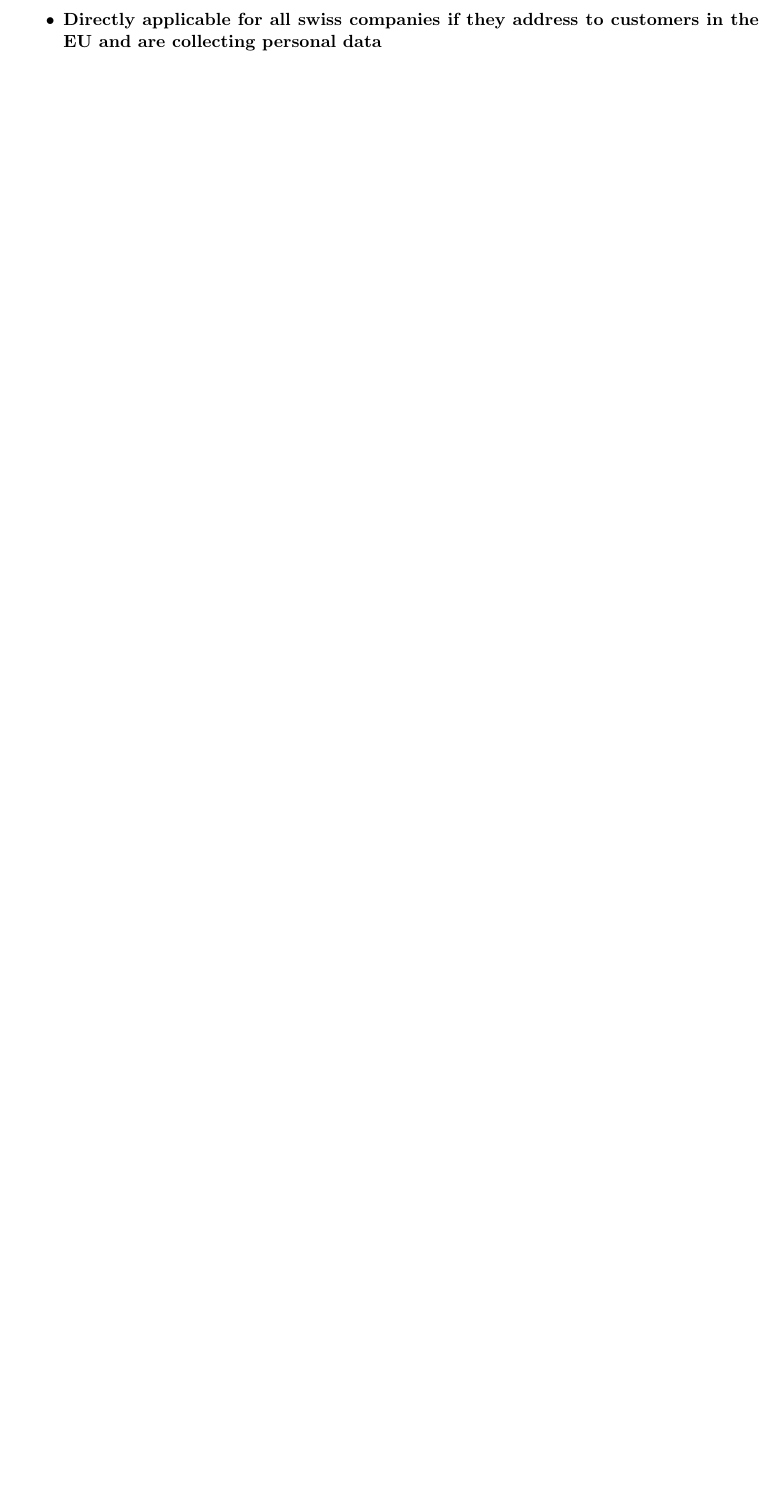
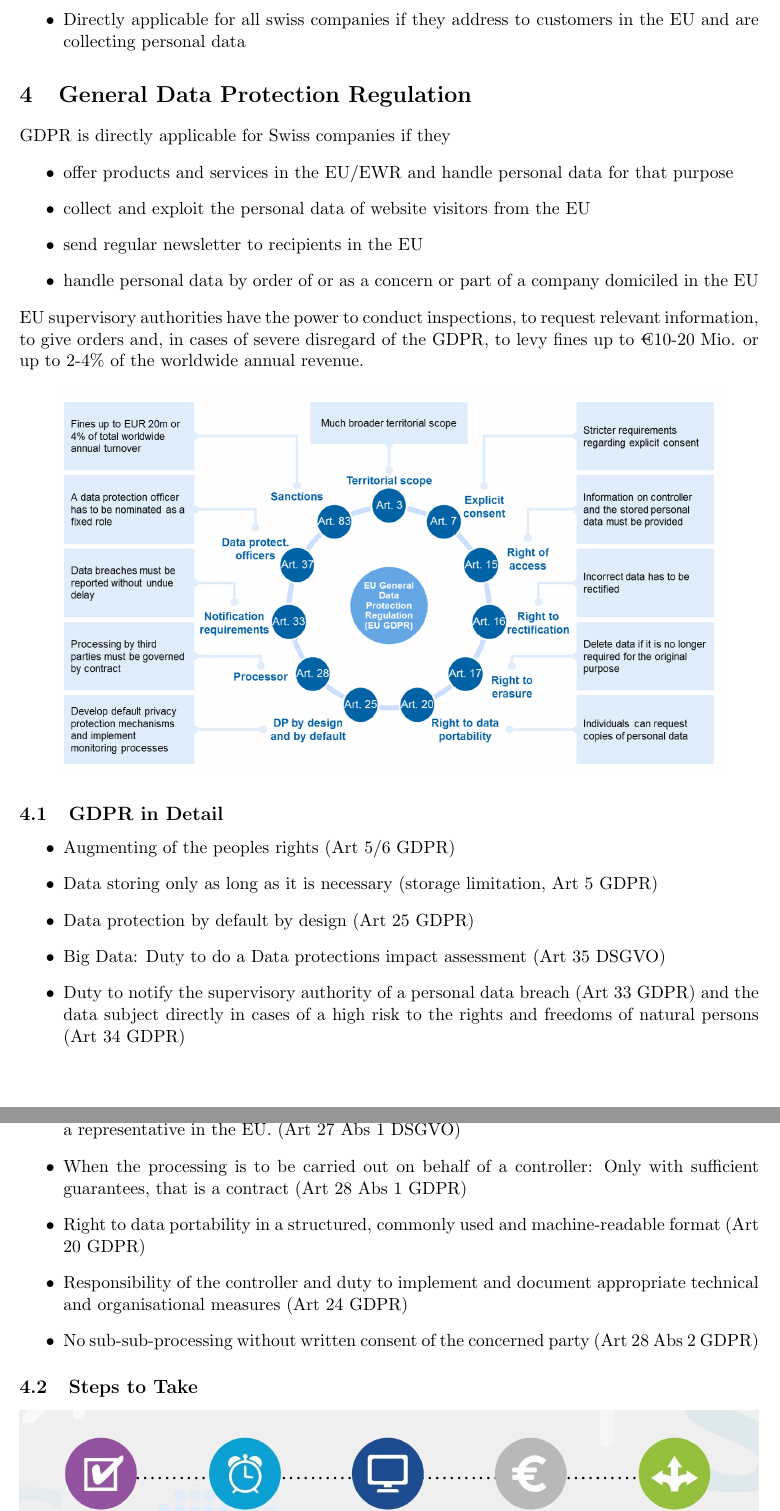
Before and after one commit to KilnOfTheSecondFlame/mse_summaries, a LaTeX document (Private Law/Zusammenfassung_PrivateLaw.tex): part of page 14 of 14 before the commit and two parts of pages 14 and 15 of 15 after it, the two joined at a grey line, cut so that both start at the same text, the shorter picture padded with empty space. Compiled offline with pdfLaTeX.

Commit message:
Add semester week 04 for private law

```diff
--- a/Private Law/Zusammenfassung_PrivateLaw.tex
+++ b/Private Law/Zusammenfassung_PrivateLaw.tex
@@ -12,6 +12,7 @@
 \usepackage[x11names]{xcolor}
 \usepackage{amsmath}
 \usepackage{amssymb}
+\usepackage{amsthm}
 \usepackage{array}
 \usepackage{wrapfig}
 \usepackage{subcaption}
@@ -36,6 +37,10 @@
 \usepackage{float}
 
 \newmdtheoremenv{theorem}{Theorem}
+
+\theoremstyle{definition}
+\newmdtheoremenv{definition}{Definition}[section]
+
 \geometry{a4paper, margin=2.4cm}
 
 \newcommand\equalhat{\mathrel{\stackon[1.5pt]{=}{\stretchto{\scalerel*[\widthof{=}]{\wedge}{\rule{1ex}{3ex}}}{0.5ex}}}}
@@ -486,6 +491,36 @@ This means that any editing of personal data is \textbf{nota bene illegal}. Unle
 \subsection{EU-Law Is Applicable for Swiss Companies}
 
 \begin{itemize}
-	\item \textbf{EU-GDPR}
-	\item \textbf{Directly applicable for all swiss companies if they address to customers in the EU  and are collecting personal data}
+	\item EU-GDPR
+	\item Directly applicable for all swiss companies if they address to customers in the EU  and are collecting personal data
 \end{itemize}
+
+\section{General Data Protection Regulation}
+GDPR is directly applicable for Swiss companies if they
+\begin{itemize}
+	\item offer products and services in the EU/EWR and handle personal data for that purpose
+	\item collect and exploit the personal data of website visitors from the EU
+	\item send regular newsletter to recipients in the EU
+	\item handle personal data by order of or as a concern or part of a company domiciled in the EU
+\end{itemize}
+EU supervisory authorities have the power to conduct inspections, to request relevant information, to give orders and, in cases of severe disregard of the GDPR, to levy fines up to €10-20 Mio. or up to 2-4\% of the worldwide annual revenue.
+
+\begin{center}
+	\includegraphics[width=0.9\linewidth]{img/gdpr_swiss_side}
+\end{center}
+
+\subsection{GDPR in Detail}
+\begin{itemize}
+	\item Augmenting of the peoples rights (Art 5/6 GDPR)
+	\item Data storing only as long as it is necessary (storage limitation, Art 5 GDPR)
+	\item Data protection by default by design (Art 25 GDPR)
+	\item Big Data: Duty to do a Data protections impact assessment (Art 35 DSGVO)
+	\item Duty to notify the supervisory authority of a personal data breach (Art 33 GDPR) and the data subject directly in cases of a high risk to the rights and freedoms of natural persons (Art 34 GDPR)
+	\item Designation of a data protection officer (Art 37 GDPR). And if the requirements are met, a representative in the EU. (Art 27 Abs 1 DSGVO)
+	\item When the processing is to be carried out on behalf of a controller: Only with sufficient guarantees, that is a contract (Art 28 Abs 1 GDPR)
+	\item Right to data portability in a structured, commonly used and machine-readable format (Art 20 GDPR)
+	\item Responsibility of the controller and duty to implement and document appropriate technical and organisational measures (Art 24 GDPR)
+	\item No sub-sub-processing without written consent of the concerned party (Art 28 Abs 2 GDPR)
+\end{itemize}
+
+\subsection{Steps to Take}
```
Also changed, not shown: Private Law/img/gdpr_step_by_step_plan.png (added), Private Law/img/gdpr_swiss_side.png (added), Private Law/Zusammenfassung_PrivateLaw.tex (28 more changed lines).
